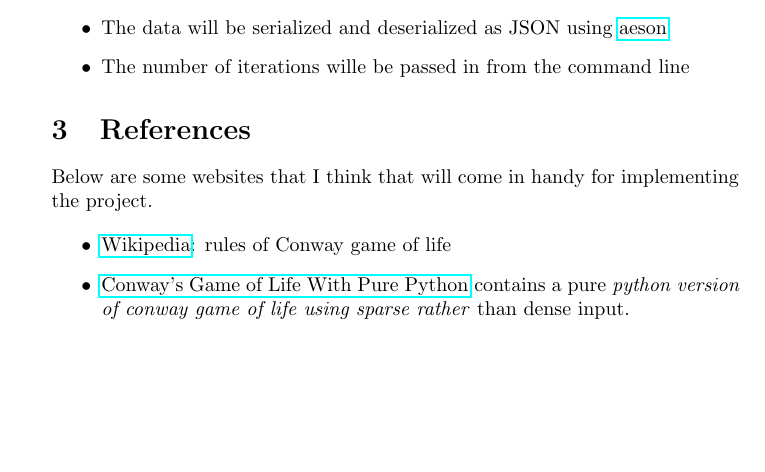
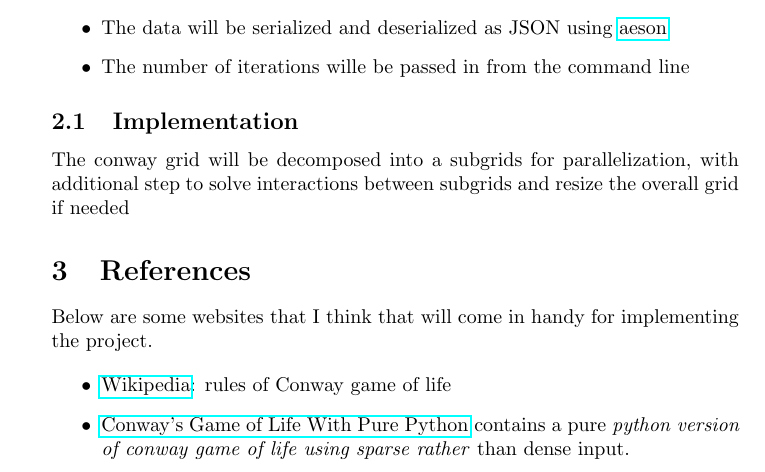
Before and after one commit to Zehua-Chen/conway-game-of-life, a LaTeX document (proposal/zc2616.tex): part of the page, cut so that both start at the same text, the shorter picture padded with empty space. Compiled offline with pdfLaTeX.

Commit message:
[feat] Update Proposal

```diff
--- a/proposal/zc2616.tex
+++ b/proposal/zc2616.tex
@@ -34,6 +34,12 @@
       \item The number of iterations wille be passed in from the command line
     \end{itemize}
 
+  \subsection{Implementation}
+
+    The conway grid will be decomposed into a subgrids for parallelization, with
+    additional step to solve interactions between subgrids and resize the overall grid
+    if needed
+
   \section{References}
 
     Below are some websites that I think that will come in handy for implementing
```
Also changed, not shown: 2 other files.
